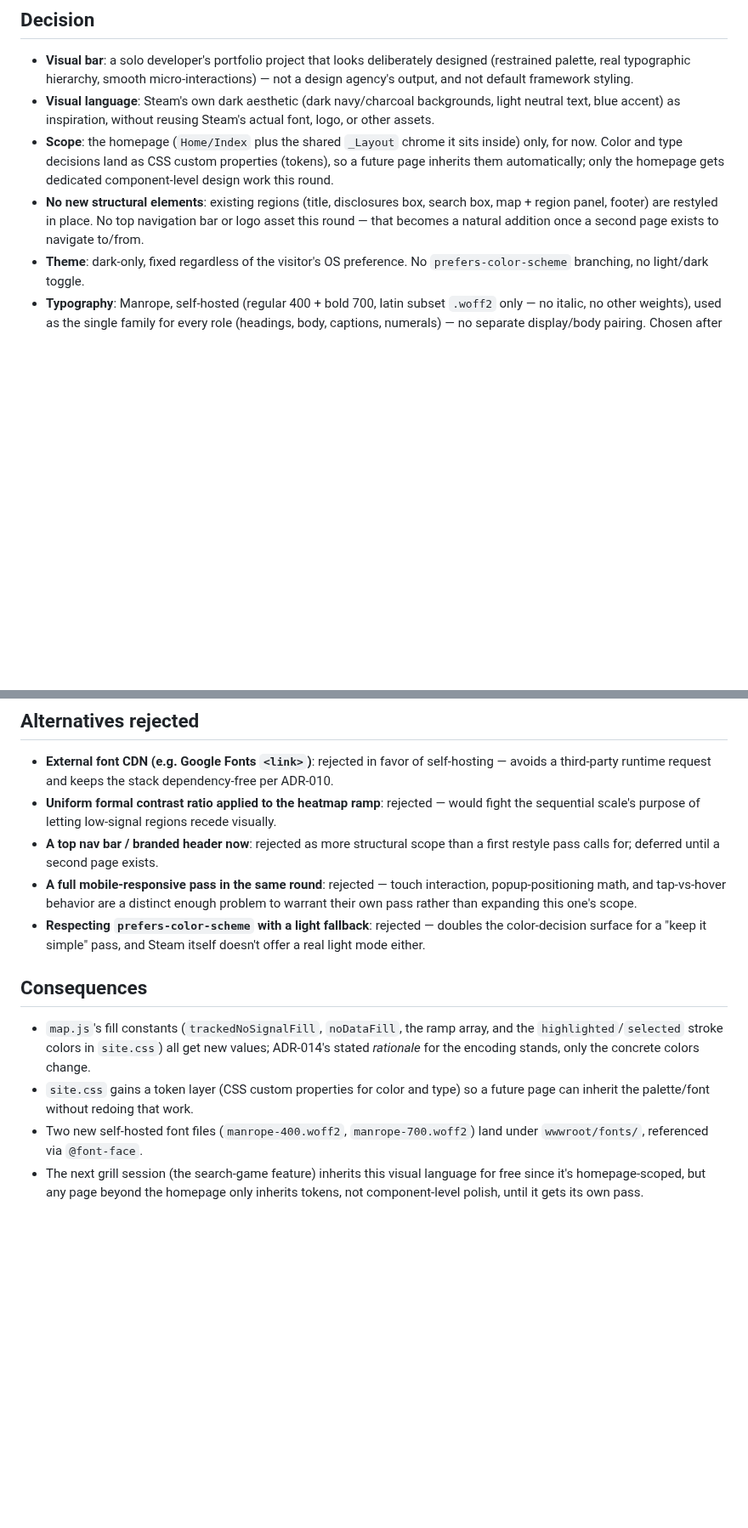
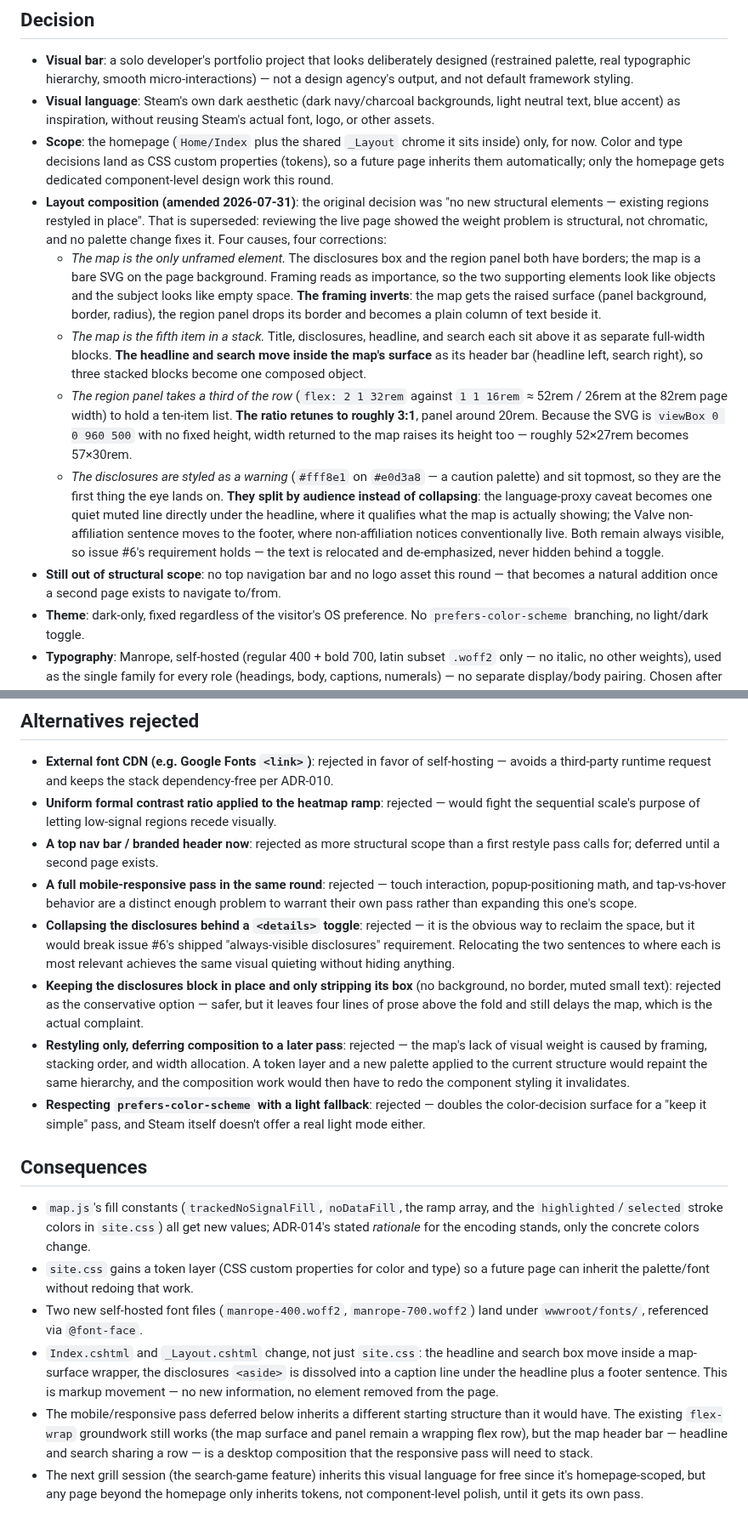
Before and after one commit to sokid93/SteamHeatmap, a Markdown page: adr/015-dark-steam-inspired-homepage-styling.md, 2 parts joined by grey strips. Shown at 85% size. Rendered like a GitHub page; blank space fills up the shorter version.

Commit message:
docs(adr): amend ADR-015 with the layout composition that gives the map visual primacy
The original ADR scoped the pass as restyle-only, keeping every region in
place. Reviewing the live page showed the map's lack of weight is structural:
it is the only unframed element, it sits fifth in a stack of full-width
blocks, it cedes a third of its row to a ten-item list, and the disclosures
above it wear a caution palette. Records the four corrections and why
collapsing the disclosures behind a toggle was rejected in favour of
relocating them.

Co-Authored-By: Claude Opus 5 <noreply@anthropic.com>

```diff
--- a/adr/015-dark-steam-inspired-homepage-styling.md
+++ b/adr/015-dark-steam-inspired-homepage-styling.md
@@ -7,7 +7,12 @@ The MVP shipped functionally complete but visually plain: the default `system-ui
 - **Visual bar**: a solo developer's portfolio project that looks deliberately designed (restrained palette, real typographic hierarchy, smooth micro-interactions) — not a design agency's output, and not default framework styling.
 - **Visual language**: Steam's own dark aesthetic (dark navy/charcoal backgrounds, light neutral text, blue accent) as inspiration, without reusing Steam's actual font, logo, or other assets.
 - **Scope**: the homepage (`Home/Index` plus the shared `_Layout` chrome it sits inside) only, for now. Color and type decisions land as CSS custom properties (tokens), so a future page inherits them automatically; only the homepage gets dedicated component-level design work this round.
-- **No new structural elements**: existing regions (title, disclosures box, search box, map + region panel, footer) are restyled in place. No top navigation bar or logo asset this round — that becomes a natural addition once a second page exists to navigate to/from.
+- **Layout composition (amended 2026-07-31)**: the original decision was "no new structural elements — existing regions restyled in place". That is superseded: reviewing the live page showed the weight problem is structural, not chromatic, and no palette change fixes it. Four causes, four corrections:
+  - *The map is the only unframed element.* The disclosures box and the region panel both have borders; the map is a bare SVG on the page background. Framing reads as importance, so the two supporting elements look like objects and the subject looks like empty space. **The framing inverts**: the map gets the raised surface (panel background, border, radius), the region panel drops its border and becomes a plain column of text beside it.
+  - *The map is the fifth item in a stack.* Title, disclosures, headline, and search each sit above it as separate full-width blocks. **The headline and search move inside the map's surface** as its header bar (headline left, search right), so three stacked blocks become one composed object.
+  - *The region panel takes a third of the row* (`flex: 2 1 32rem` against `1 1 16rem` ≈ 52rem / 26rem at the 82rem page width) to hold a ten-item list. **The ratio retunes to roughly 3:1**, panel around 20rem. Because the SVG is `viewBox 0 0 960 500` with no fixed height, width returned to the map raises its height too — roughly 52×27rem becomes 57×30rem.
+  - *The disclosures are styled as a warning* (`#fff8e1` on `#e0d3a8` — a caution palette) and sit topmost, so they are the first thing the eye lands on. **They split by audience instead of collapsing**: the language-proxy caveat becomes one quiet muted line directly under the headline, where it qualifies what the map is actually showing; the Valve non-affiliation sentence moves to the footer, where non-affiliation notices conventionally live. Both remain always visible, so issue #6's requirement holds — the text is relocated and de-emphasized, never hidden behind a toggle.
+- **Still out of structural scope**: no top navigation bar and no logo asset this round — that becomes a natural addition once a second page exists to navigate to/from.
 - **Theme**: dark-only, fixed regardless of the visitor's OS preference. No `prefers-color-scheme` branching, no light/dark toggle.
 - **Typography**: Manrope, self-hosted (regular 400 + bold 700, latin subset `.woff2` only — no italic, no other weights), used as the single family for every role (headings, body, captions, numerals) — no separate display/body pairing. Chosen after a live side-by-side comparison against Space Grotesk and IBM Plex Sans rendered in the actual dark mockup. Self-hosted specifically to avoid an external font-CDN request, consistent with ADR-010's plain-stack stance. Replaces the generic system-font stack with a deliberate type scale (eyebrow labels, headline, subhead, body, caption) instead of default browser heading sizes.
 - **Heatmap fill colors (amends ADR-014's color values for a dark background)**: `trackedNoSignalFill` moves off pure white — on a dark page, white would become the *brightest, most attention-grabbing* fill, inverting its intended "nothing interesting here" meaning — to a muted, receding tone; `noDataFill` and country borders are re-tuned so they read clearly against dark navy instead of the light-page grays. The ramp keeps its single-hue blue family and its continuous rendering via `d3.interpolateRgbBasis`/`d3.scaleSequentialLog` (every concentration value already gets its own interpolated color — not discrete bands — so "more variety" means reshaping the curve's control points, not adding literal steps). Exact hex values and any extra control-point colors are tuned during implementation against real data. ADR-014's *encoding rules* (what each fill state means) are unchanged — only the specific colors are.
@@ -21,10 +26,15 @@ The MVP shipped functionally complete but visually plain: the default `system-ui
 - **Uniform formal contrast ratio applied to the heatmap ramp**: rejected — would fight the sequential scale's purpose of letting low-signal regions recede visually.
 - **A top nav bar / branded header now**: rejected as more structural scope than a first restyle pass calls for; deferred until a second page exists.
 - **A full mobile-responsive pass in the same round**: rejected — touch interaction, popup-positioning math, and tap-vs-hover behavior are a distinct enough problem to warrant their own pass rather than expanding this one's scope.
+- **Collapsing the disclosures behind a `<details>` toggle**: rejected — it is the obvious way to reclaim the space, but it would break issue #6's shipped "always-visible disclosures" requirement. Relocating the two sentences to where each is most relevant achieves the same visual quieting without hiding anything.
+- **Keeping the disclosures block in place and only stripping its box** (no background, no border, muted small text): rejected as the conservative option — safer, but it leaves four lines of prose above the fold and still delays the map, which is the actual complaint.
+- **Restyling only, deferring composition to a later pass**: rejected — the map's lack of visual weight is caused by framing, stacking order, and width allocation. A token layer and a new palette applied to the current structure would repaint the same hierarchy, and the composition work would then have to redo the component styling it invalidates.
 - **Respecting `prefers-color-scheme` with a light fallback**: rejected — doubles the color-decision surface for a "keep it simple" pass, and Steam itself doesn't offer a real light mode either.
 
 ## Consequences
 - `map.js`'s fill constants (`trackedNoSignalFill`, `noDataFill`, the ramp array, and the `highlighted`/`selected` stroke colors in `site.css`) all get new values; ADR-014's stated *rationale* for the encoding stands, only the concrete colors change.
 - `site.css` gains a token layer (CSS custom properties for color and type) so a future page can inherit the palette/font without redoing that work.
 - Two new self-hosted font files (`manrope-400.woff2`, `manrope-700.woff2`) land under `wwwroot/fonts/`, referenced via `@font-face`.
+- `Index.cshtml` and `_Layout.cshtml` change, not just `site.css`: the headline and search box move inside a map-surface wrapper, the disclosures `<aside>` is dissolved into a caption line under the headline plus a footer sentence. This is markup movement — no new information, no element removed from the page.
+- The mobile/responsive pass deferred below inherits a different starting structure than it would have. The existing `flex-wrap` groundwork still works (the map surface and panel remain a wrapping flex row), but the map header bar — headline and search sharing a row — is a desktop composition that the responsive pass will need to stack.
 - The next grill session (the search-game feature) inherits this visual language for free since it's homepage-scoped, but any page beyond the homepage only inherits tokens, not component-level polish, until it gets its own pass.
```
